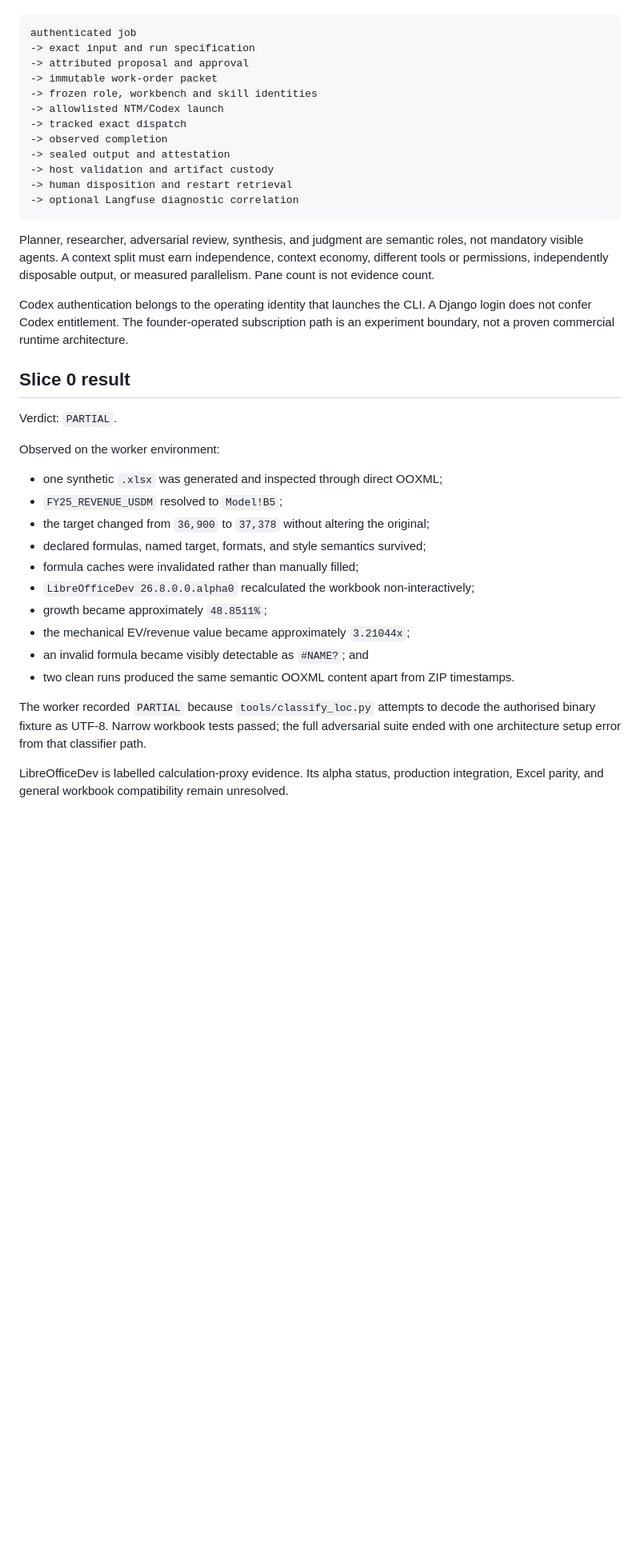
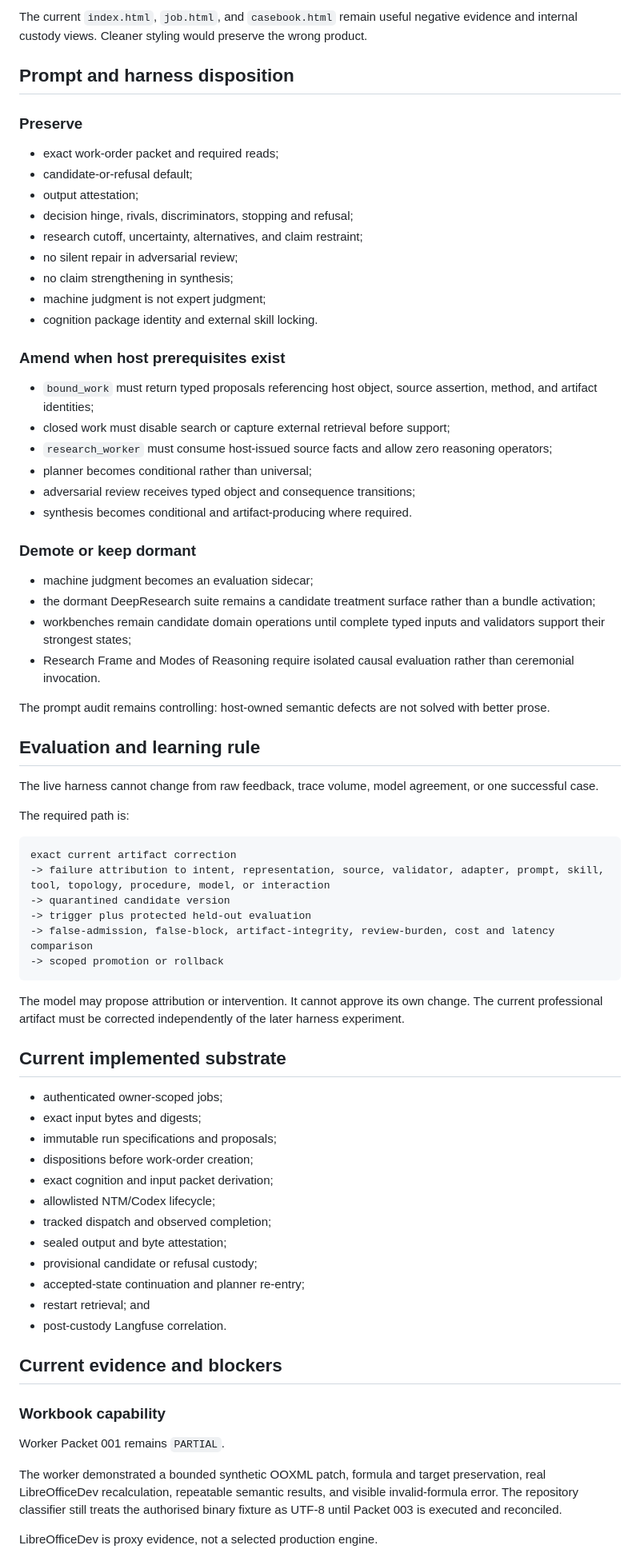
Before and after one commit to TJ4519/equities-research-cognition, a Markdown page: docs/pro/CURRENT_SEMANTIC_CHECKPOINT.md, the part around one of its changes. Shown at 80% size. Rendered like a GitHub page; blank space fills up the shorter version.

````diff
--- a/docs/pro/CURRENT_SEMANTIC_CHECKPOINT.md
+++ b/docs/pro/CURRENT_SEMANTIC_CHECKPOINT.md
@@ -103,41 +202,76 @@ The path is:
+The current `index.html`, `job.html`, and `casebook.html` remain useful negative evidence and internal custody views. Cleaner styling would preserve the wrong product.
+
+## Prompt and harness disposition
+
+### Preserve
+
+- exact work-order packet and required reads;
+- candidate-or-refusal default;
+- output attestation;
+- decision hinge, rivals, discriminators, stopping and refusal;
+- research cutoff, uncertainty, alternatives, and claim restraint;
+- no silent repair in adversarial review;
+- no claim strengthening in synthesis;
+- machine judgment is not expert judgment;
+- cognition package identity and external skill locking.
+
+### Amend when host prerequisites exist
+
+- `bound_work` must return typed proposals referencing host object, source assertion, method, and artifact identities;
+- closed work must disable search or capture external retrieval before support;
+- `research_worker` must consume host-issued source facts and allow zero reasoning operators;
+- planner becomes conditional rather than universal;
+- adversarial review receives typed object and consequence transitions;
+- synthesis becomes conditional and artifact-producing where required.
+
+### Demote or keep dormant
+
+- machine judgment becomes an evaluation sidecar;
+- the dormant DeepResearch suite remains a candidate treatment surface rather than a bundle activation;
+- workbenches remain candidate domain operations until complete typed inputs and validators support their strongest states;
+- Research Frame and Modes of Reasoning require isolated causal evaluation rather than ceremonial invocation.
+
+The prompt audit remains controlling: host-owned semantic defects are not solved with better prose.
+
+## Evaluation and learning rule
+
+The live harness cannot change from raw feedback, trace volume, model agreement, or one successful case.
+
+The required path is:
 
 ```text
-authenticated job
--> exact input and run specification
--> attributed proposal and approval
--> immutable work-order packet
--> frozen role, workbench and skill identities
--> allowlisted NTM/Codex launch
--> tracked exact dispatch
--> observed completion
--> sealed output and attestation
--> host validation and artifact custody
--> human disposition and restart retrieval
--> optional Langfuse diagnostic correlation
+exact current artifact correction
+-> failure attribution to intent, representation, source, validator, adapter, prompt, skill, tool, topology, procedure, model, or interaction
+-> quarantined candidate version
+-> trigger plus protected held-out evaluation
+-> false-admission, false-block, artifact-integrity, review-burden, cost and latency comparison
+-> scoped promotion or rollback
 ```
 
-Planner, researcher, adversarial review, synthesis, and judgment are semantic roles, not mandatory visible agents. A context split must earn independence, context economy, different tools or permissions, independently disposable output, or measured parallelism. Pane count is not evidence count.
+The model may propose attribution or intervention. It cannot approve its own change. The current professional artifact must be corrected independently of the later harness experiment.
 
-Codex authentication belongs to the operating identity that launches the CLI. A Django login does not confer Codex entitlement. The founder-operated subscription path is an experiment boundary, not a proven commercial runtime architecture.
+## Current implemented substrate
 
-## Slice 0 result
+- authenticated owner-scoped jobs;
+- exact input bytes and digests;
+- immutable run specifications and proposals;
+- dispositions before work-order creation;
+- exact cognition and input packet derivation;
+- allowlisted NTM/Codex lifecycle;
+- tracked dispatch and observed completion;
+- sealed output and byte attestation;
+- provisional candidate or refusal custody;
+- accepted-state continuation and planner re-entry;
+- restart retrieval; and
+- post-custody Langfuse correlation.
 
-Verdict: `PARTIAL`.
+## Current evidence and blockers
 
-Observed on the worker environment:
+### Workbook capability
 
-- one synthetic `.xlsx` was generated and inspected through direct OOXML;
-- `FY25_REVENUE_USDM` resolved to `Model!B5`;
-- the target changed from `36,900` to `37,378` without altering the original;
-- declared formulas, named target, formats, and style semantics survived;
-- formula caches were invalidated rather than manually filled;
-- `LibreOfficeDev 26.8.0.0.alpha0` recalculated the workbook non-interactively;
-- growth became approximately `48.8511%`;
-- the mechanical EV/revenue value became approximately `3.21044x`;
-- an invalid formula became visibly detectable as `#NAME?`; and
-- two clean runs produced the same semantic OOXML content apart from ZIP timestamps.
+Worker Packet 001 remains `PARTIAL`.
 
-The worker recorded `PARTIAL` because `tools/classify_loc.py` attempts to decode the authorised binary fixture as UTF-8. Narrow workbook tests passed; the full adversarial suite ended with one architecture setup error from that classifier path.
+The worker demonstrated a bounded synthetic OOXML patch, formula and target preservation, real LibreOfficeDev recalculation, repeatable semantic results, and visible invalid-formula error. The repository classifier still treats the authorised binary fixture as UTF-8 until Packet 003 is executed and reconciled.
 
-LibreOfficeDev is labelled calculation-proxy evidence. Its alpha status, production integration, Excel parity, and general workbook compatibility remain unresolved.
+LibreOfficeDev is proxy evidence, not a selected production engine.
 
````
Also changed, not shown: other parts of docs/pro/CURRENT_SEMANTIC_CHECKPOINT.md (+198 -141 lines).
